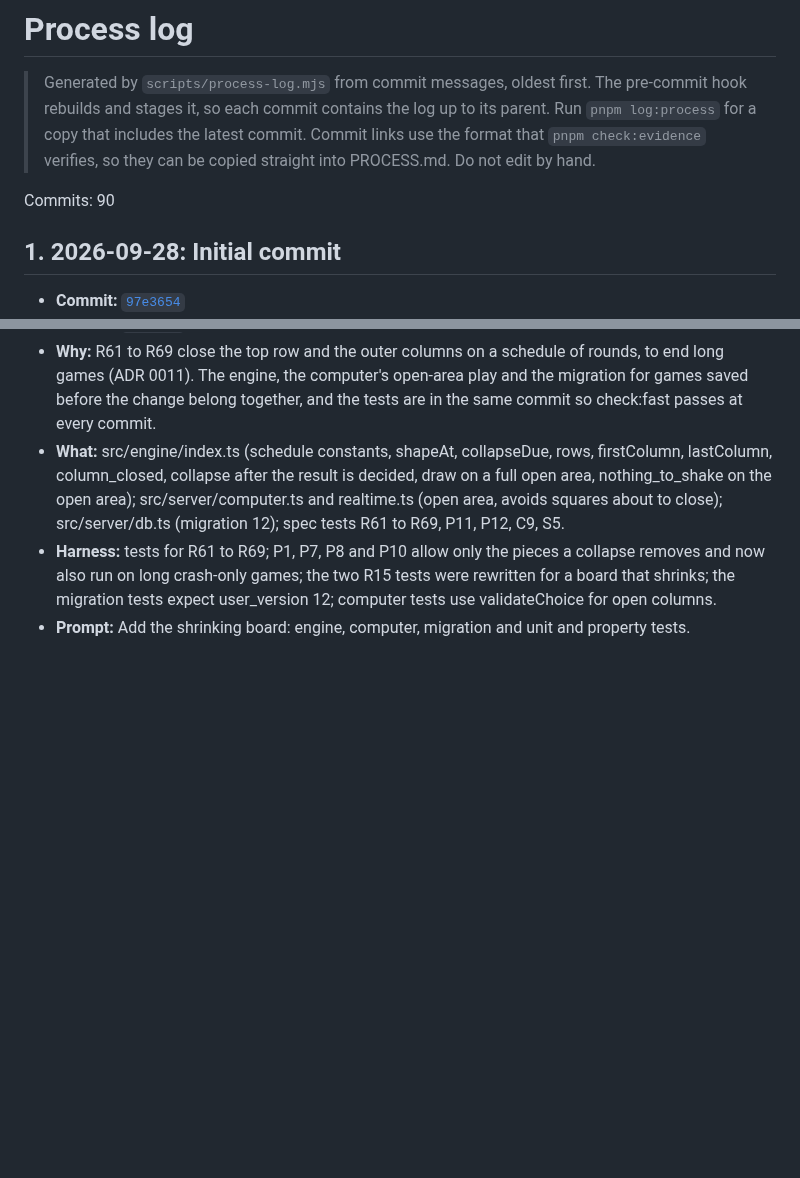
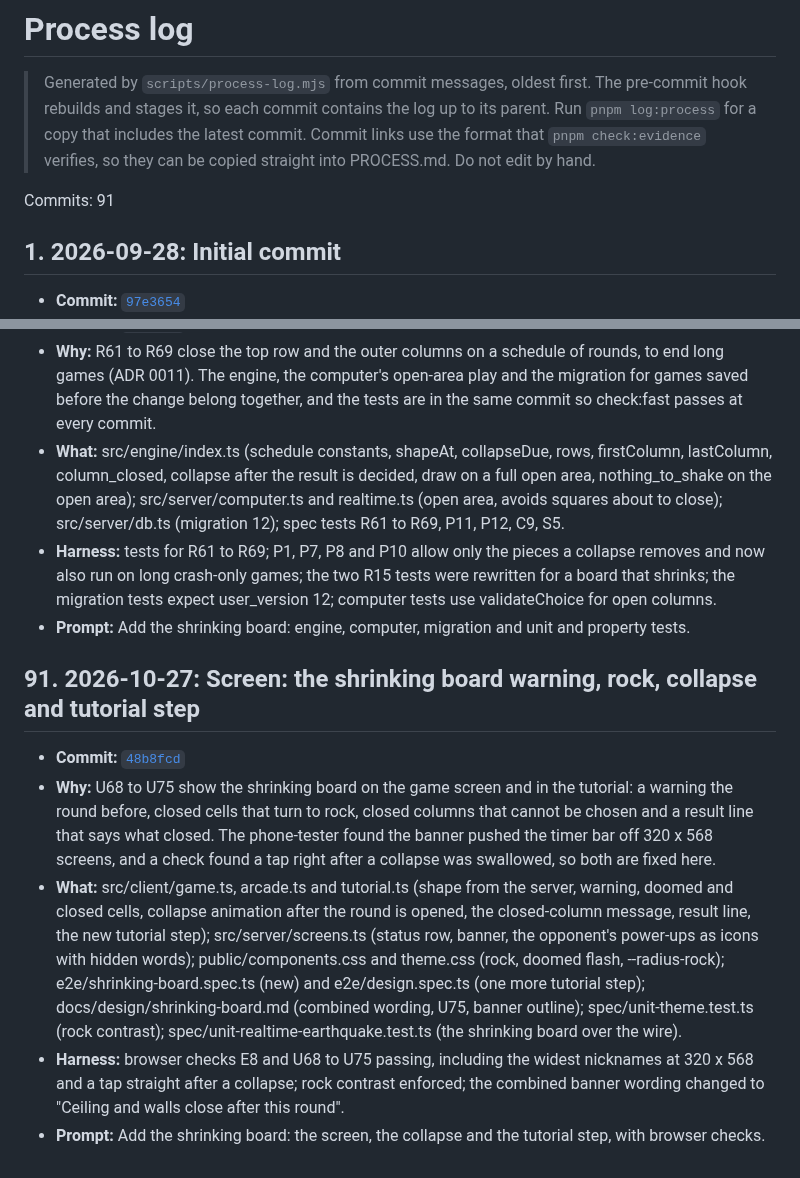
Before and after one commit to comp4020-agentic-coding-studio/comp4020-final-tejastagra, a Markdown page: docs/process-log.md, 2 parts joined by grey strips. Rendered like a GitHub page; blank space fills up the shorter version.

```diff
--- a/docs/process-log.md
+++ b/docs/process-log.md
@@ -2,7 +2,7 @@
 
 > Generated by `scripts/process-log.mjs` from commit messages, oldest first. The pre-commit hook rebuilds and stages it, so each commit contains the log up to its parent. Run `pnpm log:process` for a copy that includes the latest commit. Commit links use the format that `pnpm check:evidence` verifies, so they can be copied straight into PROCESS.md. Do not edit by hand.
 
-Commits: 90
+Commits: 91
 
 ## 1. 2026-09-28: Initial commit
 
@@ -723,3 +723,11 @@ Commits: 90
 - **What:** src/engine/index.ts (schedule constants, shapeAt, collapseDue, rows, firstColumn, lastColumn, column_closed, collapse after the result is decided, draw on a full open area, nothing_to_shake on the open area); src/server/computer.ts and realtime.ts (open area, avoids squares about to close); src/server/db.ts (migration 12); spec tests R61 to R69, P11, P12, C9, S5.
 - **Harness:** tests for R61 to R69; P1, P7, P8 and P10 allow only the pieces a collapse removes and now also run on long crash-only games; the two R15 tests were rewritten for a board that shrinks; the migration tests expect user_version 12; computer tests use validateChoice for open columns.
 - **Prompt:** Add the shrinking board: engine, computer, migration and unit and property tests.
+
+## 91. 2026-10-27: Screen: the shrinking board warning, rock, collapse and tutorial step
+
+- **Commit:** [`48b8fcd`](https://github.com/comp4020-agentic-coding-studio/comp4020-final-tejastagra/commit/48b8fcd59e5cf1411d125bc4a8644238b7d29f02)
+- **Why:** U68 to U75 show the shrinking board on the game screen and in the tutorial: a warning the round before, closed cells that turn to rock, closed columns that cannot be chosen and a result line that says what closed. The phone-tester found the banner pushed the timer bar off 320 x 568 screens, and a check found a tap right after a collapse was swallowed, so both are fixed here.
+- **What:** src/client/game.ts, arcade.ts and tutorial.ts (shape from the server, warning, doomed and closed cells, collapse animation after the round is opened, the closed-column message, result line, the new tutorial step); src/server/screens.ts (status row, banner, the opponent's power-ups as icons with hidden words); public/components.css and theme.css (rock, doomed flash, --radius-rock); e2e/shrinking-board.spec.ts (new) and e2e/design.spec.ts (one more tutorial step); docs/design/shrinking-board.md (combined wording, U75, banner outline); spec/unit-theme.test.ts (rock contrast); spec/unit-realtime-earthquake.test.ts (the shrinking board over the wire).
+- **Harness:** browser checks E8 and U68 to U75 passing, including the widest nicknames at 320 x 568 and a tap straight after a collapse; rock contrast enforced; the combined banner wording changed to "Ceiling and walls close after this round".
+- **Prompt:** Add the shrinking board: the screen, the collapse and the tutorial step, with browser checks.
```
Also changed, not shown: docs/corrections.md (+8 -0 lines).
